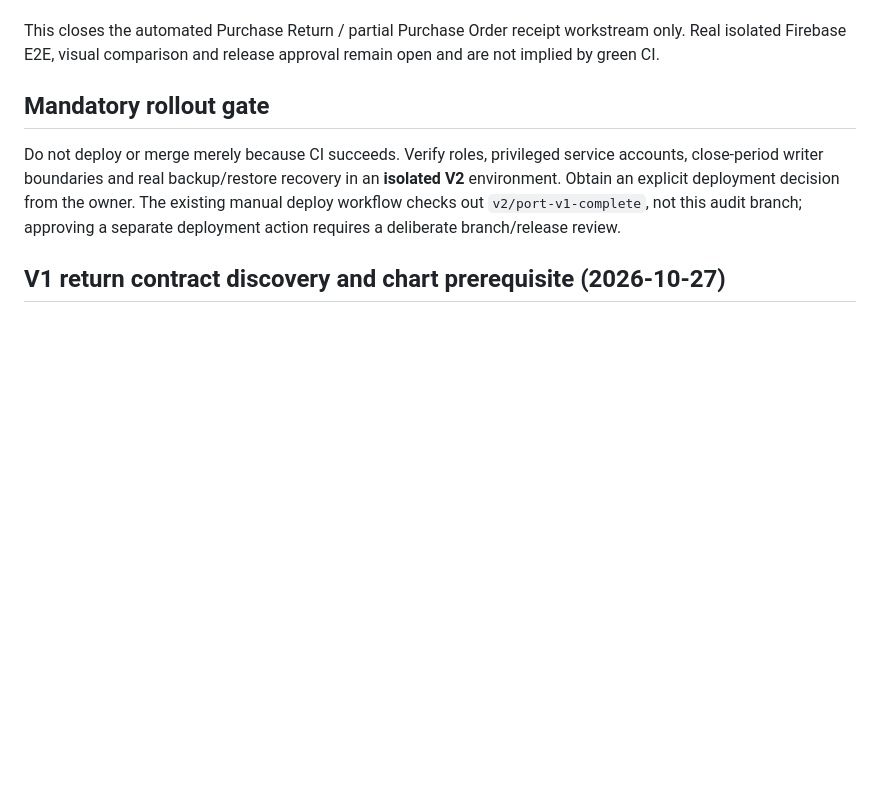
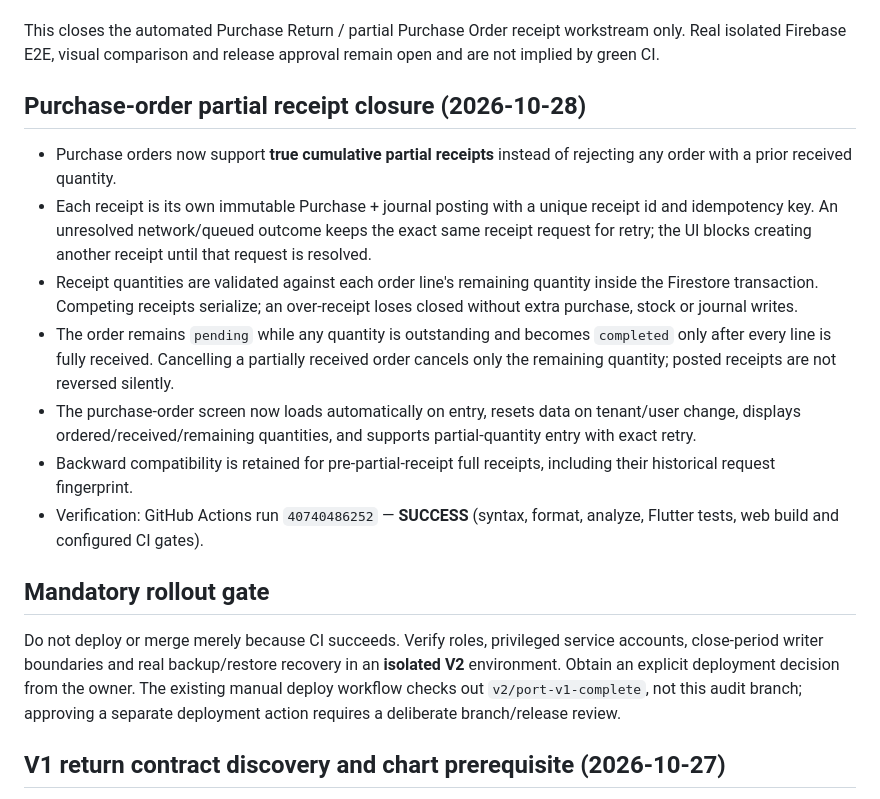
Before and after one commit to yazan-amleh/electrical_parts_store_v2, a Markdown page: docs/audit/2026-10-27-release-parity-execution.md, the part around the change. GitHub-like rendering; blank space fills up the shorter version.

Commit message:
docs(audit): record purchase order partial receipt closure

```diff
--- a/docs/audit/2026-10-27-release-parity-execution.md
+++ b/docs/audit/2026-10-27-release-parity-execution.md
@@ -110,6 +110,30 @@ This closes the automated Purchase Return / partial Purchase Order receipt
 workstream only. Real isolated Firebase E2E, visual comparison and release
 approval remain open and are not implied by green CI.
 
+
+## Purchase-order partial receipt closure (2026-10-28)
+
+- Purchase orders now support **true cumulative partial receipts** instead of
+  rejecting any order with a prior received quantity.
+- Each receipt is its own immutable Purchase + journal posting with a unique
+  receipt id and idempotency key. An unresolved network/queued outcome keeps
+  the exact same receipt request for retry; the UI blocks creating another
+  receipt until that request is resolved.
+- Receipt quantities are validated against each order line's remaining
+  quantity inside the Firestore transaction. Competing receipts serialize;
+  an over-receipt loses closed without extra purchase, stock or journal writes.
+- The order remains `pending` while any quantity is outstanding and becomes
+  `completed` only after every line is fully received. Cancelling a
+  partially received order cancels only the remaining quantity; posted
+  receipts are not reversed silently.
+- The purchase-order screen now loads automatically on entry, resets data on
+  tenant/user change, displays ordered/received/remaining quantities, and
+  supports partial-quantity entry with exact retry.
+- Backward compatibility is retained for pre-partial-receipt full receipts,
+  including their historical request fingerprint.
+- Verification: GitHub Actions run `40740486252` — **SUCCESS** (syntax,
+  format, analyze, Flutter tests, web build and configured CI gates).
+
 ## Mandatory rollout gate
 
 Do not deploy or merge merely because CI succeeds. Verify roles, privileged service accounts, close-period writer boundaries and real backup/restore recovery in an **isolated V2** environment. Obtain an explicit deployment decision from the owner. The existing manual deploy workflow checks out `v2/port-v1-complete`, not this audit branch; approving a separate deployment action requires a deliberate branch/release review.
```
